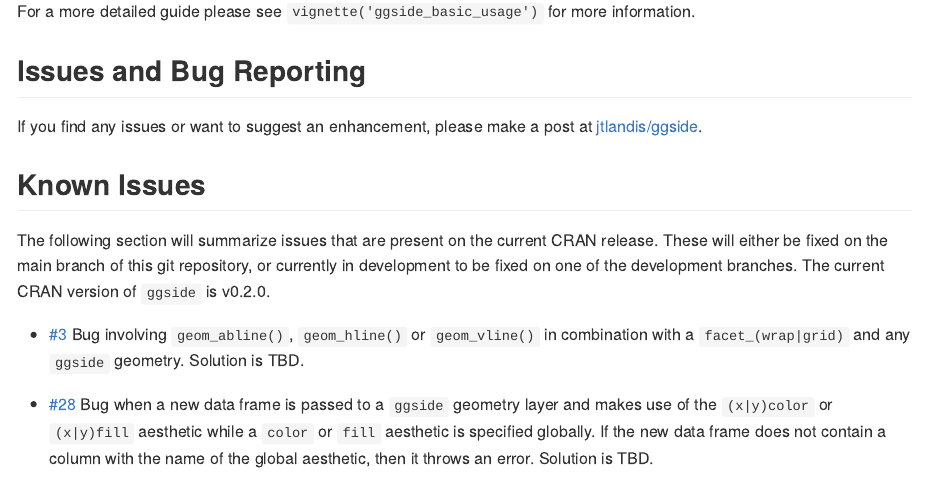
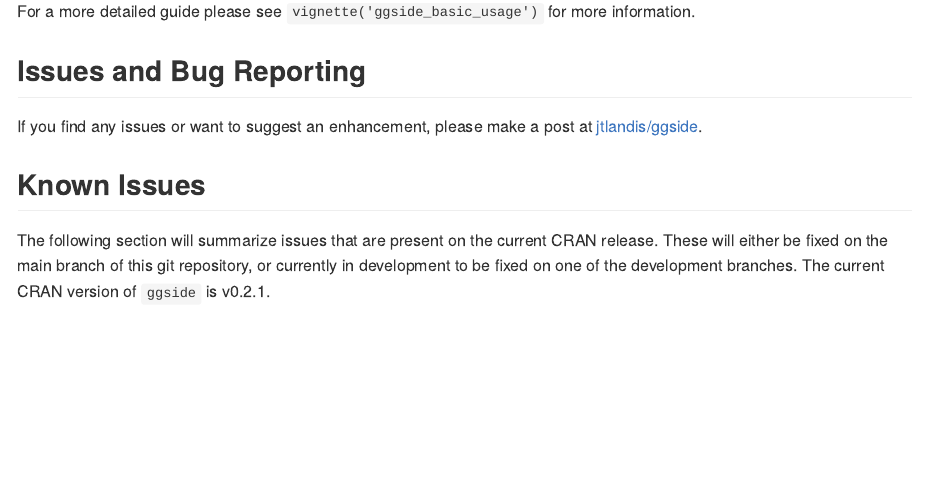
Before and after one commit to jtlandis/ggside, an R Markdown document (README.Rmd): the page in a window 1100 px wide, from 1840 px down. The pictures show the output file README.md that the author committed with the source, drawn offline in the style of GitHub; badge pictures from the web are left out.

Commit message:
performing spell check update

```diff
--- a/README.Rmd
+++ b/README.Rmd
@@ -95,10 +95,4 @@ If you find any issues or want to suggest an enhancement, please make a post at
 
 ## Known Issues
 
-The following section will summarize issues that are present on the current CRAN release. These will either be fixed on the main branch of this git repository, or currently in development to be fixed on one of the development branches. The current CRAN version of `ggside` is v0.2.0.
-
-* [\#3
-    ![](https://img.shields.io/badge/fixed-dev-green.svg?style=flat-square)](https://github.com/jtlandis/ggside/issues/3) Bug involving `geom_abline()`, `geom_hline()` or `geom_vline()` in combination with a `facet_(wrap|grid)` and any `ggside` geometry. Solution is TBD.
-
-* [\#28
-    ![](https://img.shields.io/badge/fixed-dev-green.svg?style=flat-square)](https://github.com/jtlandis/ggside/issues/28) Bug when a new data frame is passed to a `ggside` geometry layer and makes use of the `(x|y)color` or `(x|y)fill` aesthetic while a `color` or `fill` aesthetic is specified globally. If the new data frame does not contain a column with the name of the global aesthetic, then it throws an error. Solution is TBD.
+The following section will summarize issues that are present on the current CRAN release. These will either be fixed on the main branch of this git repository, or currently in development to be fixed on one of the development branches. The current CRAN version of `ggside` is v0.2.1.
```
Also changed, not shown: R/geom-sidefunction.r (+1 -1 lines), README.md, 5 other files.
